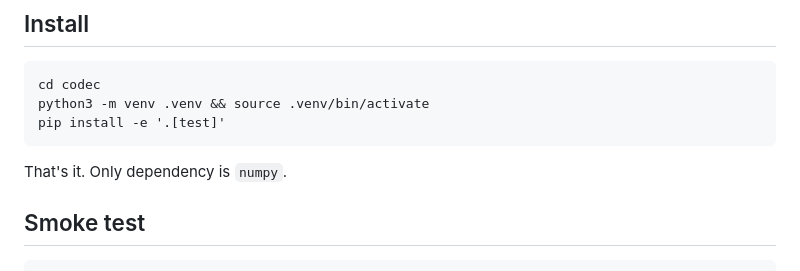
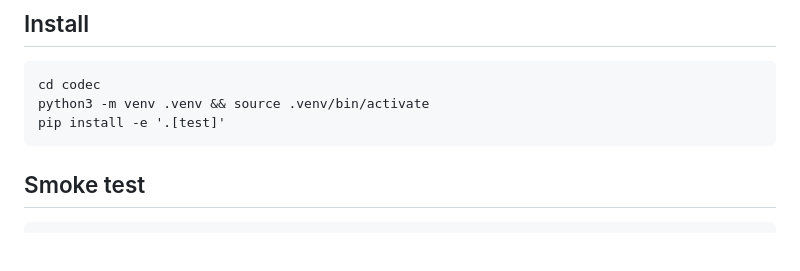
Before and after one commit to jeplb/mahoraga-codec, a Markdown page: README.md, the part around the change. GitHub-like rendering; blank space fills up the shorter version.

````diff
--- a/README.md
+++ b/README.md
@@ -38,8 +38,6 @@ cd codec
 python3 -m venv .venv && source .venv/bin/activate
 pip install -e '.[test]'
 ```
-
-That's it. Only dependency is `numpy`.
 
 ## Smoke test
 
````
